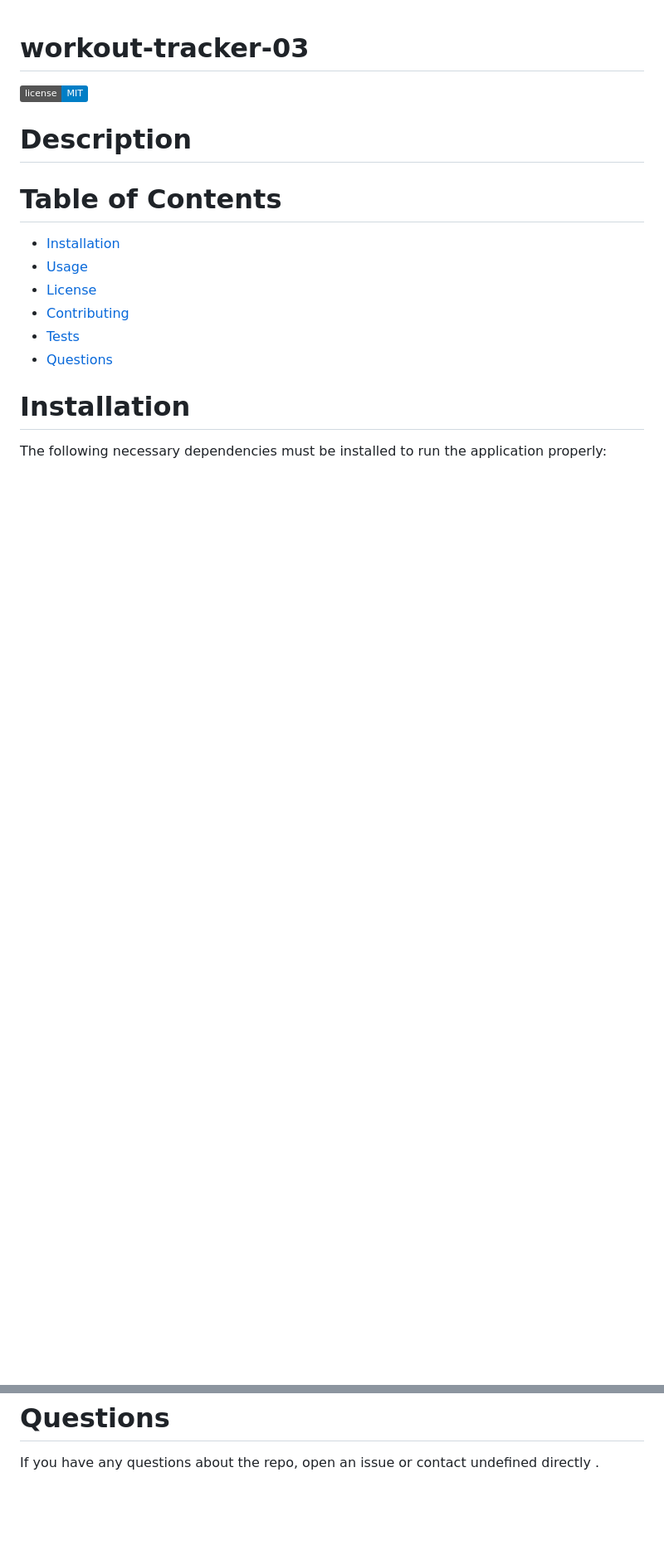
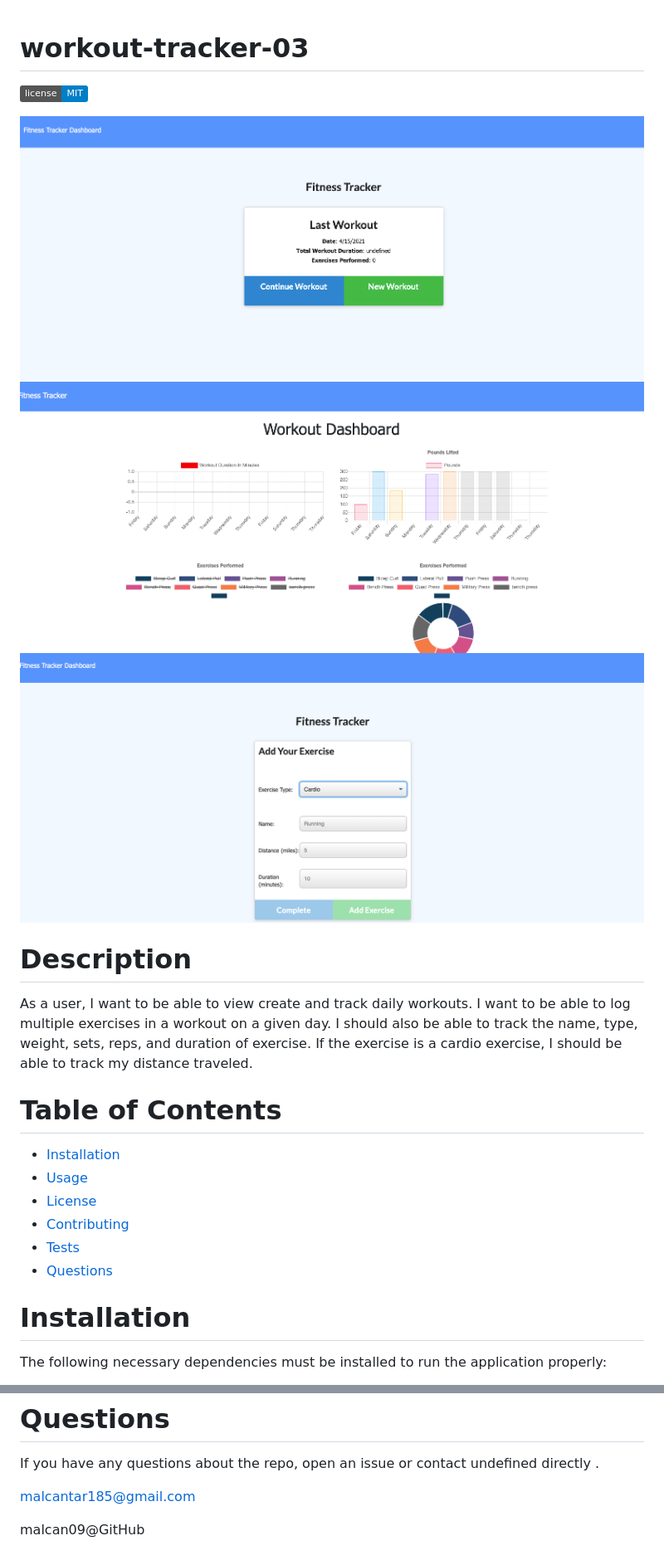
Before and after one commit to malcan09/workout-tracker-03, a Markdown page: README.md, 2 parts joined by grey strips. Shown: that part at 83% size. Rendered like a GitHub page; pictures changed too: assets/images/Home1.png (added), assets/images/Home2.png (added), assets/images/Home3.png (added); badges without logos; blank space fills up the shorter version.

```diff
--- a/README.md
+++ b/README.md
@@ -2,7 +2,17 @@
 
 
   [![GitHub license](https://img.shields.io/badge/license-MIT-blue.svg)](https://github.com/undefined/)
+
+ <img src="assets/images/Home1.png" alt="HomePage">
+
+ <img src="assets/images/Home2.png" alt="BackPage">
+
+<img src="assets/images/Home3.png" alt="OtherPage">
+
+
   # Description
+   As a user, I want to be able to view create and track daily workouts. I want to be able to log multiple exercises in a workout on a given day. I should also be able to track the name, type, weight, sets, reps, and duration of exercise. If the exercise is a cardio exercise, I should be able to track my distance traveled.
+
 
   # Table of Contents
   * [Installation](#installation)
@@ -35,3 +40,7 @@
 
   # Questions
   If you have any questions about the repo, open an issue or contact undefined directly .
+
+  malcantar185@gmail.com
+
+  malcan09@GitHub
```
Also changed, not shown: other parts of README.md (+3 -8 lines).
